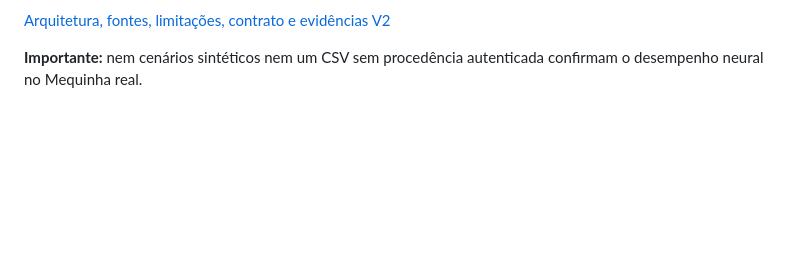
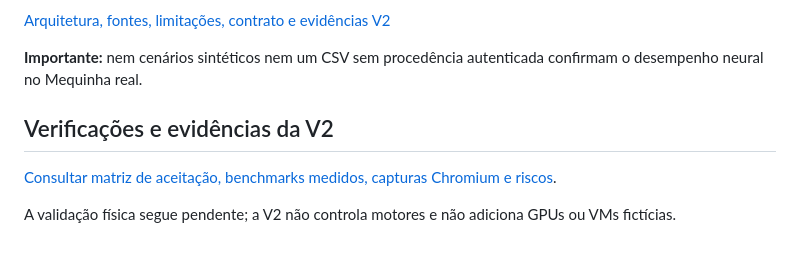
Before and after one commit to pabloinaciosilvestreinacio-collab/meca-intelligence, a Markdown page: README.md, the part around the change. Rendered like a GitHub page; blank space fills up the shorter version.

Commit message:
docs(v2): evidence-backed acceptance matrix and real CPU benchmark results

```diff
--- a/README.md
+++ b/README.md
@@ -160,3 +160,9 @@ Os benchmarks CPU 1k/5k/10k e o teste Chromium/Playwright estão nos jobs de [Gi
 [Arquitetura, fontes, limitações, contrato e evidências V2](docs/MIH-NEURAL-LAB-V2.md)
 
 **Importante:** nem cenários sintéticos nem um CSV sem procedência autenticada confirmam o desempenho neural no Mequinha real.
+
+## Verificações e evidências da V2
+
+[Consultar matriz de aceitação, benchmarks medidos, capturas Chromium e riscos](docs/MIH-V2-VALIDATION.md).
+
+A validação física segue pendente; a V2 não controla motores e não adiciona GPUs ou VMs fictícias.
```
Also changed, not shown: docs/MIH-V2-VALIDATION.md (added, +67 -0 lines).
